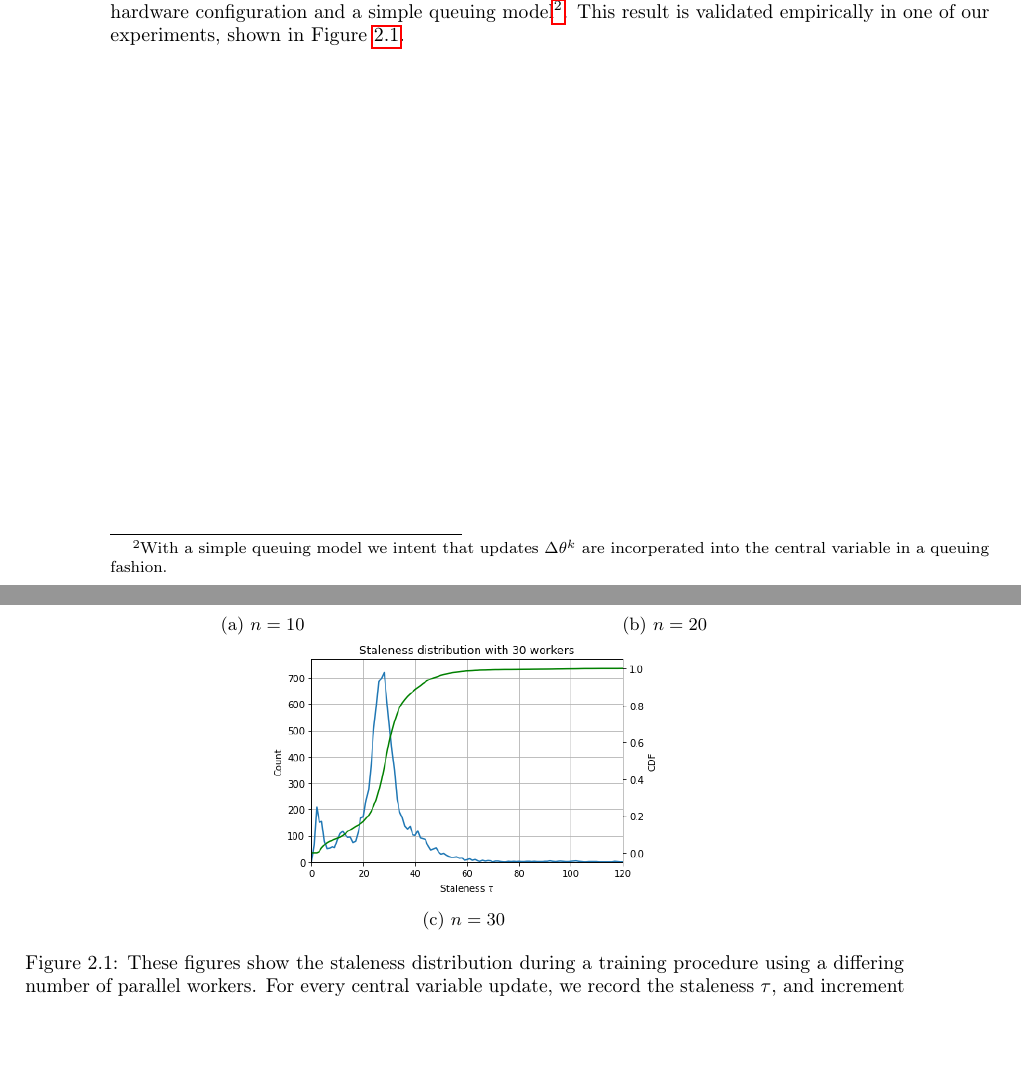
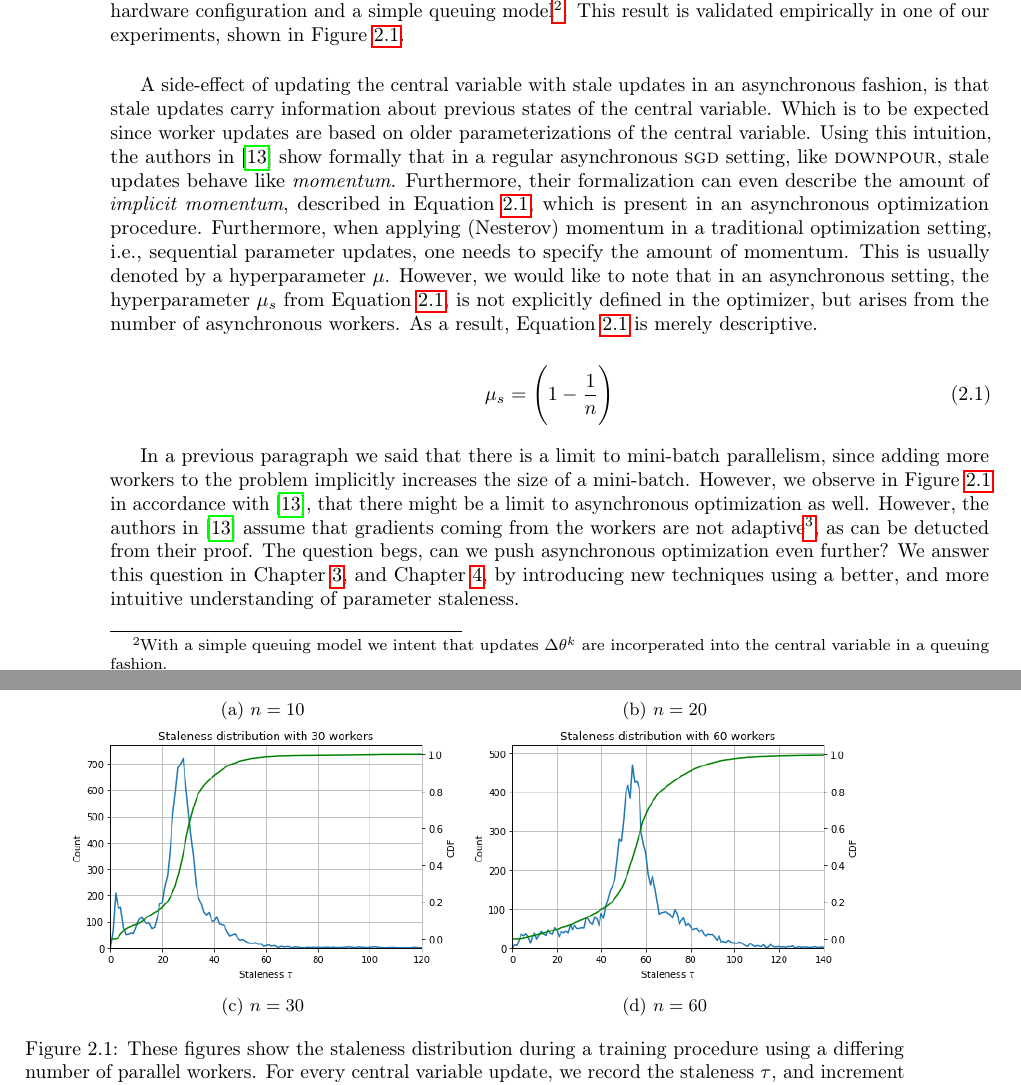
Before and after one commit to JoeriHermans/master-thesis, a LaTeX thesis (thesis/thesis.tex, which reads thesis/body/chapter_distributed_deep_learning.tex): two parts of pages 20 and 21 of 31, joined at a grey line, cut so that both start at the same text, the shorter picture padded with empty space. Compiled offline with pdfLaTeX.

Commit message:
Finish introduction of Chapter 2

```diff
--- a/thesis/body/chapter_distributed_deep_learning.tex
+++ b/thesis/body/chapter_distributed_deep_learning.tex
@@ -19,9 +19,18 @@ For all practical applications, Stochastic Gradient Descent (\textsc{sgd}) and d
 
 Nevertheless, a significant, but albeit technical issue in synchronous optimization is when a single or multiple workers are slowed down for some reason, e.g., due to high CPU load, or bandwidth consumption, other workers will have to wait before they can continue with step $t + 1$. As a result, the allocated resources are not fully utilized. This particular issue is known in literature as the \emph{straggler} problem. However, this problem can be mitigated with by using a \emph{homogeneous} hardware configuration. For instance, when one would employ 2 different GPU's running at different clock speeds, a \emph{heteregenous} hardware configuration, then the CPU will always have to wait for a particulur GPU since it runs at a lower clock speed causing the complete training procedure to be slowed down\footnote{A chain is only as strong as its weakest link.}. Furthermore, we could argue that there is a limit to synchronous data parallelism because simply \emph{adding more workers to the problem implicitly increases the size of the mini-batch}. As a result, when applying synchronous data parallelism, one is not parallelizing gradient descent in a typical sense, but rather parallelizing the computations within a step. Of course, one could even increase the parallelism within synchronous data parallelism even further by applying model parallelism as dicussed briefly in Section~\ref{sec:intro_model_parallelism}. Nevertheless, while such an implementation is definitly possible, it might be more cost-aware from an economical perspective to just let the model train for a longer period of the compared to actually implementing the training procedure described above. Furthermore, even with if one would implement said training method, there is still a limit to the amount parallelism due to the structure of the computation graph, and communication cost between devices which have to be taken into account. This of course begs the question if it is actually possible to push the limits of asynchrony, and thereby reducing the training time even further. Or from a different perspective, is there a more trivial method besides implementing the above training procedure to reduce the training time.\\
 
-Several approaches~\cite{dean2012large, ho2013more, cipar2013solving, recht2011hogwild, zhang2015deep, louppe2010zealous, jiang2017heterogeneity} have been suggested over the past years which accomplish exactly this. All these methods are instances of \emph{asynchronous data parallelism}, discussed in Section~\ref{sec:intro_data_parallelism}. In contrast to synchronous data parallelism, asynchronous methods can be identified by the \emph{absence} of a blocking mechanism which is present in synchronous data parallelism. Despite the fact that this method resolves the waiting time induced by stragglers, it introduces a closely related but persistent issue. More formally, the \emph{staleness} issue is due to the fact that all $n$ workers update the central variable in an asynchronous fashion. Meaning, from the moment a worker $k$ is done computing an update $\Delta\theta^k$ based upon parameterization of the central variable $\tilde{\theta}_{t}$, it will commit $\Delta\theta^k$ to the parameter server, and afterwards continue with the next mini-batch. Because of this behaviour, it is possible that a number of central variable updates $\tau$ occurred during the time worker $k$ was computing $\Delta\theta^k$. As a result, instead of obtaining $\tilde{\theta}_{t+1}$ by applying $\Delta\theta^k$, worker $k$ is actually applying $\Delta\theta^k$ to $\tilde{\theta}_{t+\tau}$. Which is not ideal, since $\Delta\theta^k$ is based on parametrization $\tilde{\theta}_t$. From~\cite{implicitmomentum} we know that increasing the number of workers actually increases the amount of staleness $\tau$ since $\mathbf{E}[\tau] = (n - 1)$ under a \emph{homogeneous} hardware configuration and a simple queuing model\footnote{With a simple queuing model we intent that updates $\Delta\theta^k$ are incorperated into the central variable in a queuing fashion.}. This result is validated empirically in one of our experiments, shown in Figure~\ref{fig:staleness_distribution}.
+Several approaches~\cite{dean2012large, ho2013more, cipar2013solving, recht2011hogwild, zhang2015deep, louppe2010zealous, jiang2017heterogeneity} have been suggested over the past years which accomplish exactly this. All these methods are instances of \emph{asynchronous data parallelism}, discussed in Section~\ref{sec:intro_data_parallelism}. In contrast to synchronous data parallelism, asynchronous methods can be identified by the \emph{absence} of a blocking mechanism which is present in synchronous data parallelism. Despite the fact that this method resolves the waiting time induced by stragglers, it introduces a closely related but persistent issue. More formally, the \emph{staleness} issue is due to the fact that all $n$ workers update the central variable in an asynchronous fashion. Meaning, from the moment a worker $k$ is done computing an update $\Delta\theta^k$ based upon parameterization of the central variable $\tilde{\theta}_{t}$, it will commit $\Delta\theta^k$ to the parameter server, and afterwards continue with the next mini-batch. Because of this behaviour, it is possible that a number of central variable updates $\tau$ occurred during the time worker $k$ was computing $\Delta\theta^k$. As a result, instead of obtaining $\tilde{\theta}_{t+1}$ by applying $\Delta\theta^k$, worker $k$ is actually applying $\Delta\theta^k$ to $\tilde{\theta}_{t+\tau}$. Which is not ideal, since $\Delta\theta^k$ is based on parametrization $\tilde{\theta}_t$. From~\cite{implicitmomentum} we know that increasing the number of workers actually increases the amount of staleness $\tau$ since $\mathbf{E}[\tau] = (n - 1)$ under a \emph{homogeneous} hardware configuration and a simple queuing model\footnote{With a simple queuing model we intent that updates $\Delta\theta^k$ are incorperated into the central variable in a queuing fashion.}. This result is validated empirically in one of our experiments, shown in Figure~\ref{fig:staleness_distribution}.\\
 
-\begin{figure}[h]
+A side-effect of updating the central variable with stale updates in an asynchronous fashion, is that stale updates carry information about previous states of the central variable. Which is to be expected since worker updates are based on older parameterizations of the central variable. Using this intuition, the authors in~\cite{implicitmomentum} show formally that in a regular asynchronous \textsc{sgd} setting, like \textsc{downpour}, stale updates behave like \emph{momentum}. Furthermore, their formalization can even describe the amount of \emph{implicit momentum}, described in Equation~\ref{eq:implicit_momentum}, which is present in an asynchronous optimization procedure. Furthermore, when applying (Nesterov) momentum in a traditional optimization setting, i.e., sequential parameter updates, one needs to specify the amount of momentum. This is usually denoted by a hyperparameter $\mu$. However, we would like to note that in an asynchronous setting, the hyperparameter $\mu_s$ from Equation~\ref{eq:implicit_momentum}, is not explicitly defined in the optimizer, but arises from the number of asynchronous workers. As a result, Equation~\ref{eq:implicit_momentum} is merely descriptive.
+
+\begin{equation}
+  \label{eq:implicit_momentum}
+  \mu_s = \Bigg(1 - \frac{1}{n}\Bigg)
+\end{equation}
+
+In a previous paragraph we said that there is a limit to mini-batch parallelism, since adding more workers to the problem implicitly increases the size of a mini-batch. However, we observe in Figure~\ref{fig:staleness_distribution} in accordance with~\cite{implicitmomentum}, that there might be a limit to asynchronous optimization as well. However, the authors in~\cite{implicitmomentum} assume that gradients coming from the workers are not adaptive\footnote{Meaning, they are not modified with respect to some (hyper)parameter.}, as can be detucted from their proof. The question begs, can we push asynchronous optimization even further? We answer this question in Chapter~\ref{chapter:accumulated_gradient_normalization}, and Chapter~\ref{chapter:asynchronous_distributed_adaptive_gradients}, by introducing new techniques using a better, and more intuitive understanding of parameter staleness.
+
+\begin{figure}
   \centering
   \begin{subfigure}{.45\textwidth}
     \centering
@@ -40,6 +49,12 @@ Several approaches~\cite{dean2012large, ho2013more, cipar2013solving, recht2011h
      \includegraphics[width=\linewidth]{resources/images/staleness_30}
      \caption{$n = 30$}
      \label{fig:staleness_distribution_30}
+  \end{subfigure}
+  \begin{subfigure}{.45\textwidth}
+     \centering
+     \includegraphics[width=\linewidth]{resources/images/staleness_60}
+     \caption{$n = 60$}
+     \label{fig:staleness_distribution_60}
   \end{subfigure}
   \caption{These figures show the staleness distribution during a training procedure using a differing number of parallel workers. For every central variable update, we record the staleness $\tau$, and increment the number of occurences of this particular staleness by 1. Thus effectievely building a histogram showing the staleness distribution during the training. With this, we experimentally validate the observations of~\cite{implicitmomentum} that $\mathbf{E}[\tau] = (n - 1)$. Furthermore, the claim that staleness is geometrically distributed during training also holds (right half of the distribution).}
   \label{fig:staleness_distribution}
```
Also changed, not shown: thesis/master_thesis_joeri_hermans.pdf, thesis/resources/images/staleness_60.png (added).
